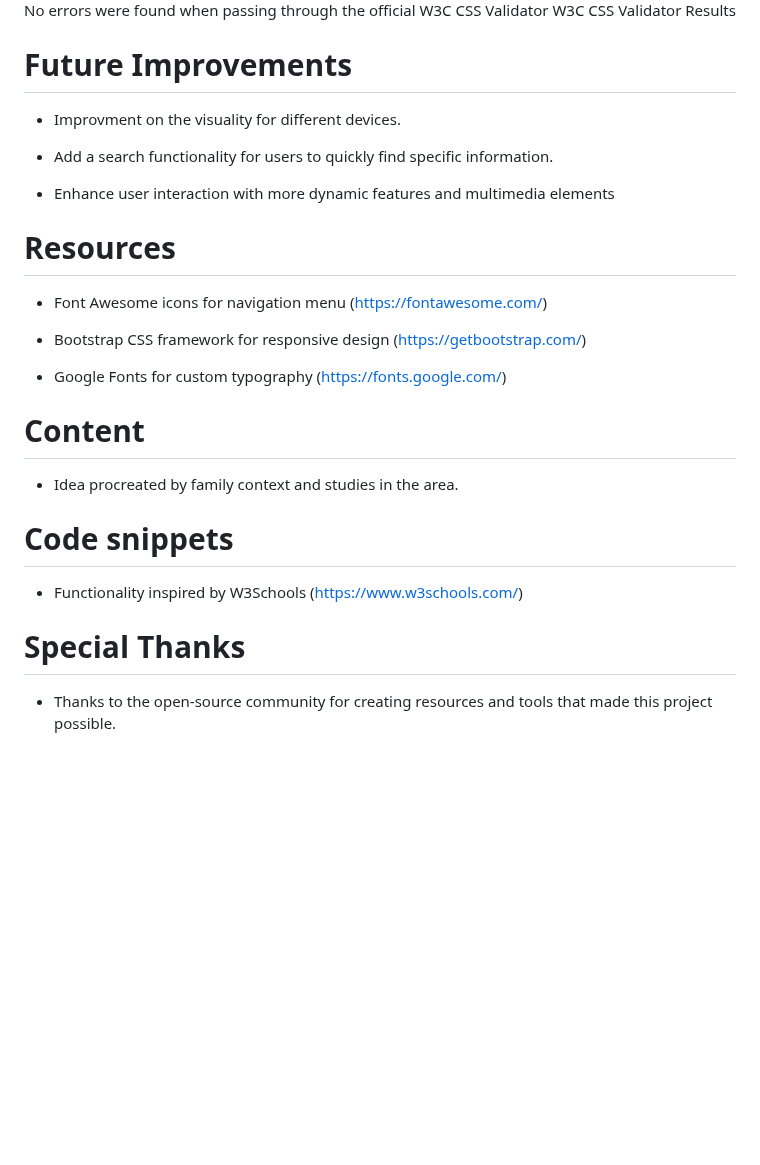
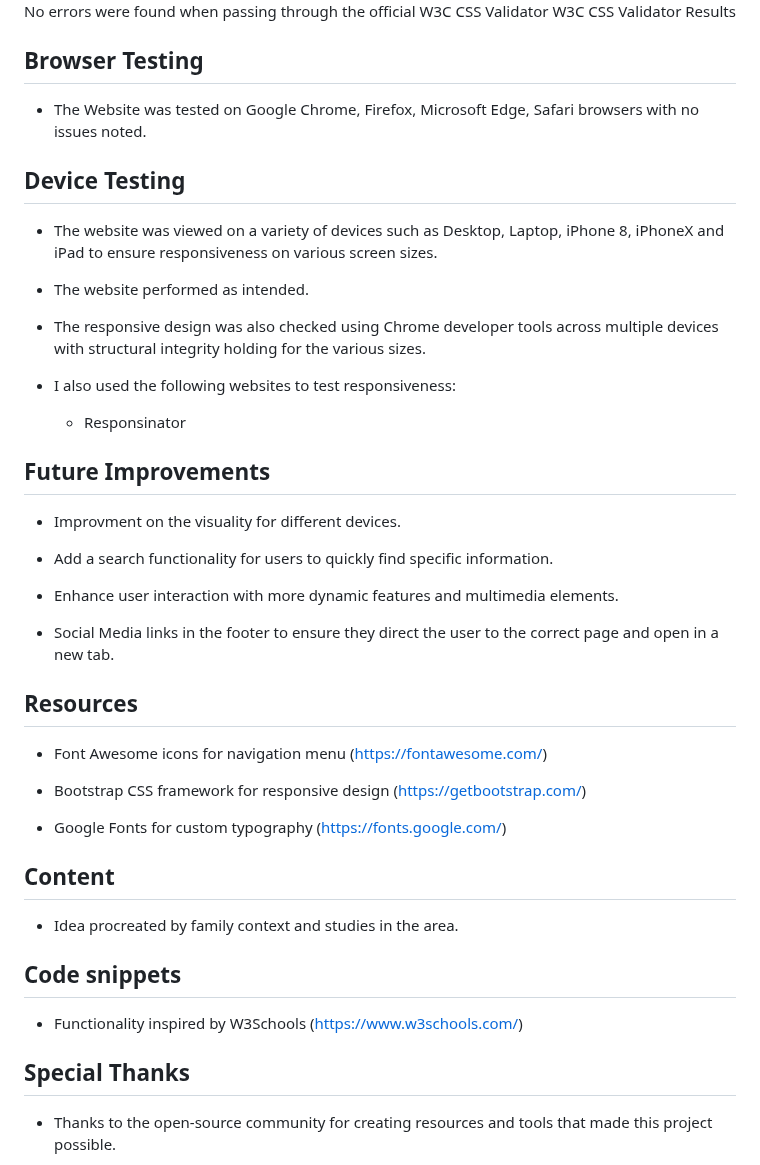
Before and after one commit to Code-Institute-Submissions/RicardoMor98-Project1, a Markdown page: README.md, the part around one of its changes. GitHub-like rendering; blank space fills up the shorter version.

Commit message:
Add: Readme.file update

```diff
--- a/README.md
+++ b/README.md
@@ -86,16 +86,34 @@ No errors were returned when passing through the official W3C Markup Validator W
 No errors were found when passing through the official W3C CSS Validator
 W3C CSS Validator Results
 
+## Browser Testing
 
-# Future Improvements
+- The Website was tested on Google Chrome, Firefox, Microsoft Edge, Safari browsers with no issues noted.
+
+## Device Testing
+
+- The website was viewed on a variety of devices such as Desktop, Laptop, iPhone 8, iPhoneX and iPad to ensure responsiveness on various screen sizes.
+
+- The website performed as intended.
+
+- The responsive design was also checked using Chrome developer tools across multiple devices with structural integrity holding for the various sizes.
+
+- I also used the following websites to test responsiveness:
+
+     - Responsinator
+
+
+## Future Improvements
 
 - Improvment on the visuality for different devices.
 
 - Add a search functionality for users to quickly find specific information.
 
-- Enhance user interaction with more dynamic features and multimedia elements
+- Enhance user interaction with more dynamic features and multimedia elements.
 
-# Resources
+- Social Media links in the footer to ensure they direct the user to the correct page and open in a new tab.
+
+## Resources
 
 - Font Awesome icons for navigation menu (https://fontawesome.com/)
 
@@ -103,15 +121,15 @@ W3C CSS Validator Results
 
 - Google Fonts for custom typography (https://fonts.google.com/)
 
-# Content
+## Content
 
 - Idea procreated by family context and studies in the area.
 
-# Code snippets
+## Code snippets
 
 - Functionality inspired by W3Schools (https://www.w3schools.com/)
 
-# Special Thanks
+## Special Thanks
 
 - Thanks to the open-source community for creating resources and tools that made this project possible.
 
```
Also changed, not shown: other parts of README.md (+11 -11 lines).
